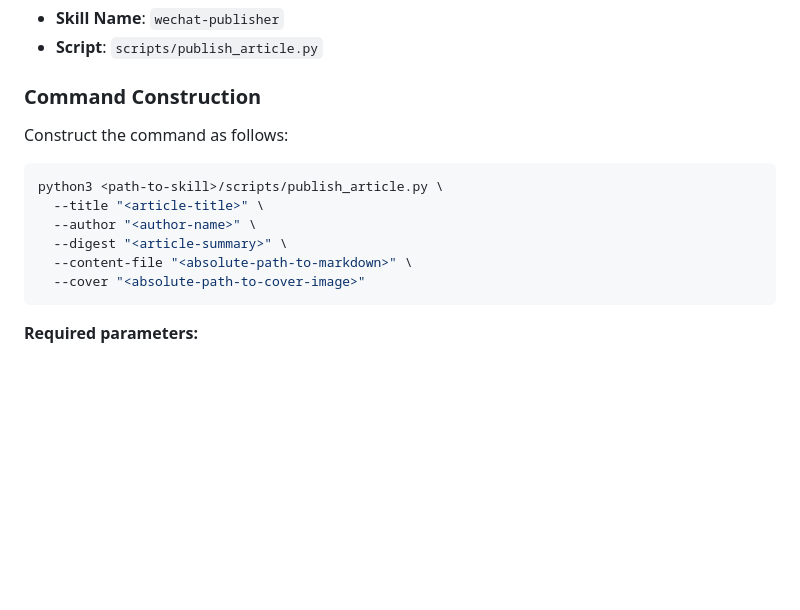
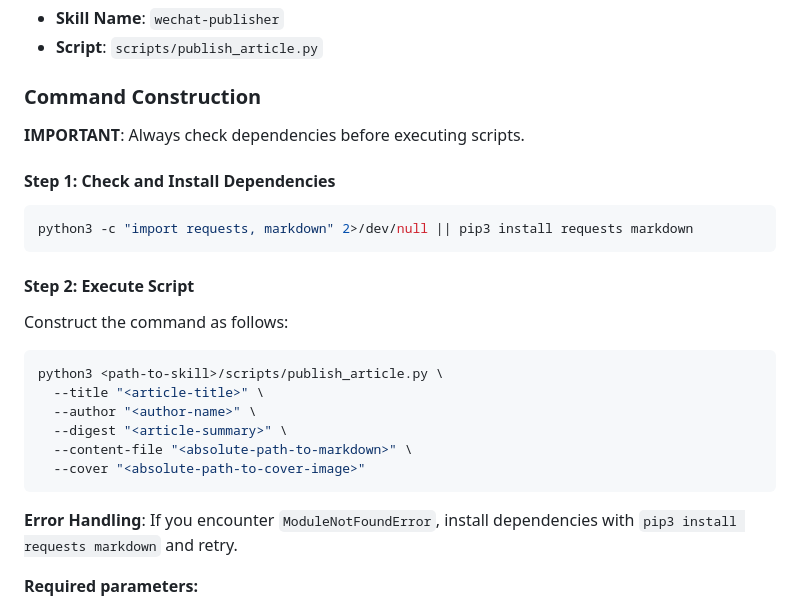
Before and after one commit to yueweilu/Workmesh, a Markdown page: assistant/wechat-publisher/wechat-publisher.md, the part around the change. Rendered like a GitHub page; blank space fills up the shorter version.

````diff
--- a/assistant/wechat-publisher/wechat-publisher.md
+++ b/assistant/wechat-publisher/wechat-publisher.md
@@ -44,6 +44,16 @@ When the user asks to publish an article, use the `wechat-publisher` skill.
 
 ### Command Construction
 
+**IMPORTANT**: Always check dependencies before executing scripts.
+
+#### Step 1: Check and Install Dependencies
+
+```bash
+python3 -c "import requests, markdown" 2>/dev/null || pip3 install requests markdown
+```
+
+#### Step 2: Execute Script
+
 Construct the command as follows:
 
 ```bash
@@ -54,6 +64,8 @@ python3 <path-to-skill>/scripts/publish_article.py \
   --content-file "<absolute-path-to-markdown>" \
   --cover "<absolute-path-to-cover-image>"
 ```
+
+**Error Handling**: If you encounter `ModuleNotFoundError`, install dependencies with `pip3 install requests markdown` and retry.
 
 **Required parameters:**
 
````
Also changed, not shown: assistant/wechat-publisher/wechat-publisher.zh-CN.md (+12 -0 lines), skills/wechat-publisher/SKILL.md (+53 -4 lines).
